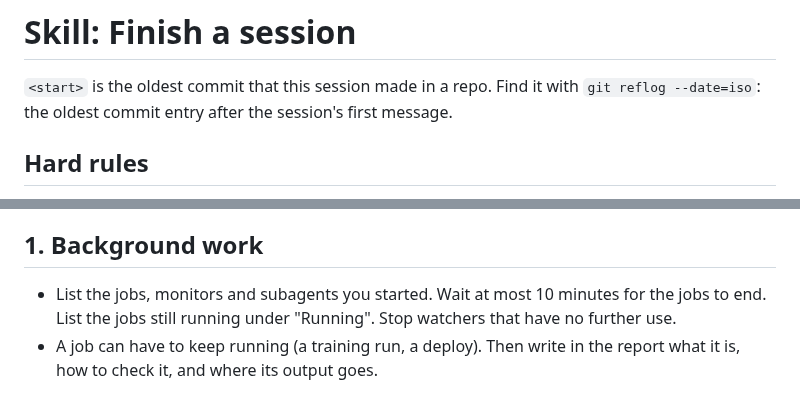
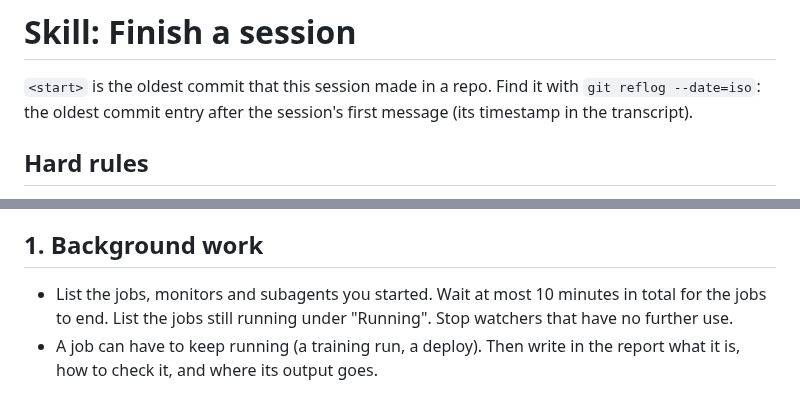
Before and after one commit to MArpogaus/agent_skills, a Markdown page: skills/session-finish/SKILL.md, 2 parts joined by grey strips. Drawn GitHub-style.

Commit message:
docs(session-finish): review round 7 fixes

```diff
--- a/skills/session-finish/SKILL.md
+++ b/skills/session-finish/SKILL.md
@@ -18,7 +18,7 @@ metadata: {stack: meta, requires: [dev-conventions, git-conventions, gtd]}
 
 `<start>` is the oldest commit that this session made in a repo. Find
 it with `git reflog --date=iso`: the oldest commit entry after the
-session's first message.
+session's first message (its timestamp in the transcript).
 
 ## Hard rules
 
@@ -36,7 +36,7 @@ session's first message.
 ## 1. Background work
 
 - List the jobs, monitors and subagents you started. Wait at most 10
-  minutes for the jobs to end. List the jobs still running under
+  minutes in total for the jobs to end. List the jobs still running under
   "Running". Stop watchers that have no further use.
 - A job can have to keep running (a training run, a deploy). Then write
   in the report what it is, how to check it, and where its output goes.
```
